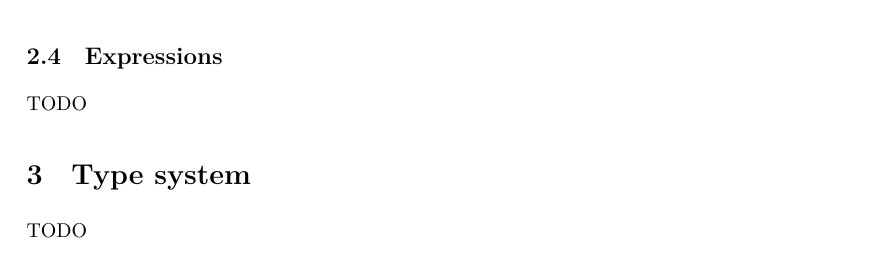
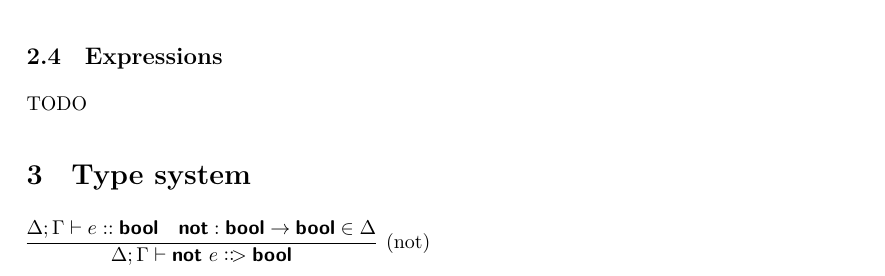
Before and after one commit to nohtyprm/MrPython, a LaTeX paper (docs/python101/python101-spec.tex): part of page 2 of 2, cut so that both start at the same text. Compiled offline with XeLaTeX.

Commit message:
one rule

```diff
--- a/docs/python101/python101-spec.tex
+++ b/docs/python101/python101-spec.tex
@@ -12,6 +12,9 @@
 \pagestyle{fancy}
 \rhead{\thepage}
 \fancyfoot{}
+
+\usepackage{proof}
+\usepackage{colonequals}
 
 \newenvironment{program}{
 \begin{sffamily}
@@ -29,6 +32,8 @@
 \newcommand{\defs}{\stackrel{{\scriptscriptstyle \mathsf{def}}}{=}}
 \newcommand{\defmin}{\stackrel{{\scriptscriptstyle \mathsf{min}}}{=}}
 \newcommand{\colcol}{\coloncolon}
+
+\newcommand{\yield}{\colcol\!>}
 
 \begin{document}
 
@@ -91,7 +96,10 @@ TODO
 
 \section{Type system}
 
-TODO
+
+$\infer[\text{(not)}]%
+{\Delta;\Gamma \vdash \kw{not}~e \yield \kw{bool}}%
+{\Delta;\Gamma \vdash e \colcol \kw{bool} & \kw{not}:\kw{bool}\rightarrow\kw{bool}\in \Delta}$
 
 
 \end{document}
```
